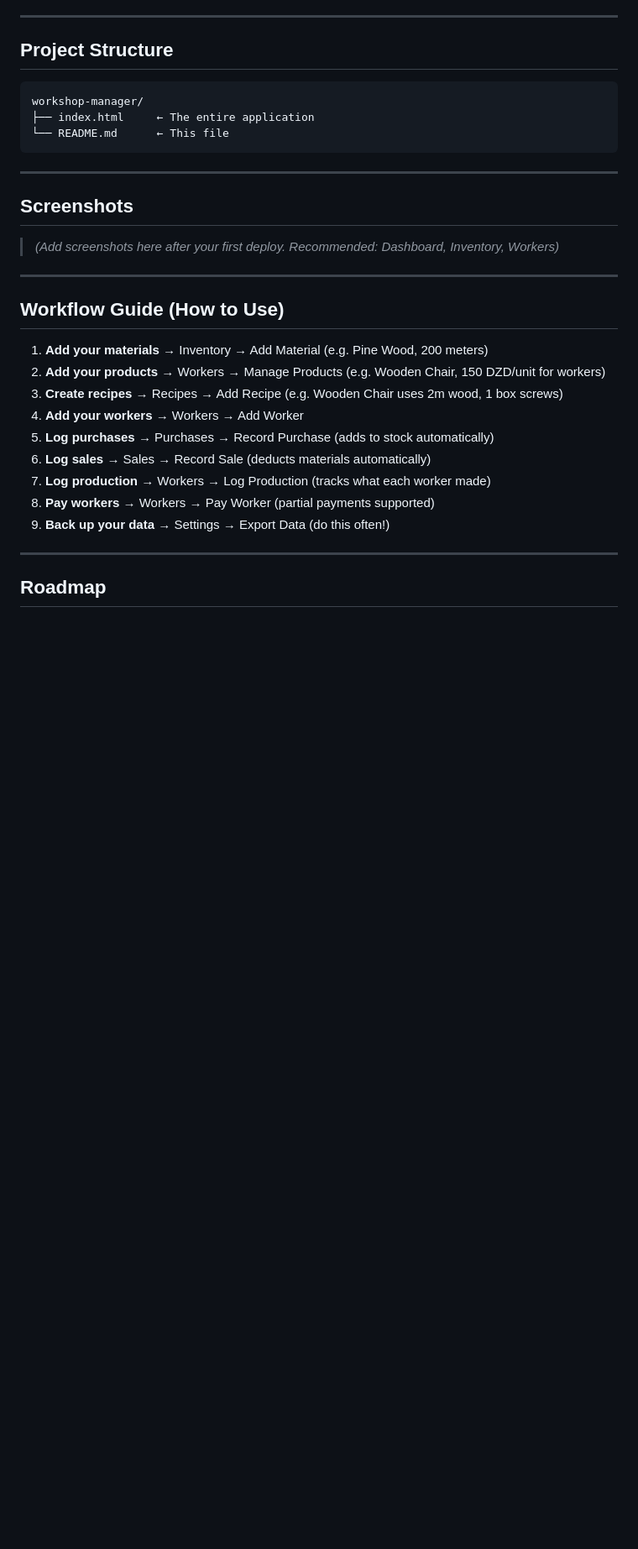
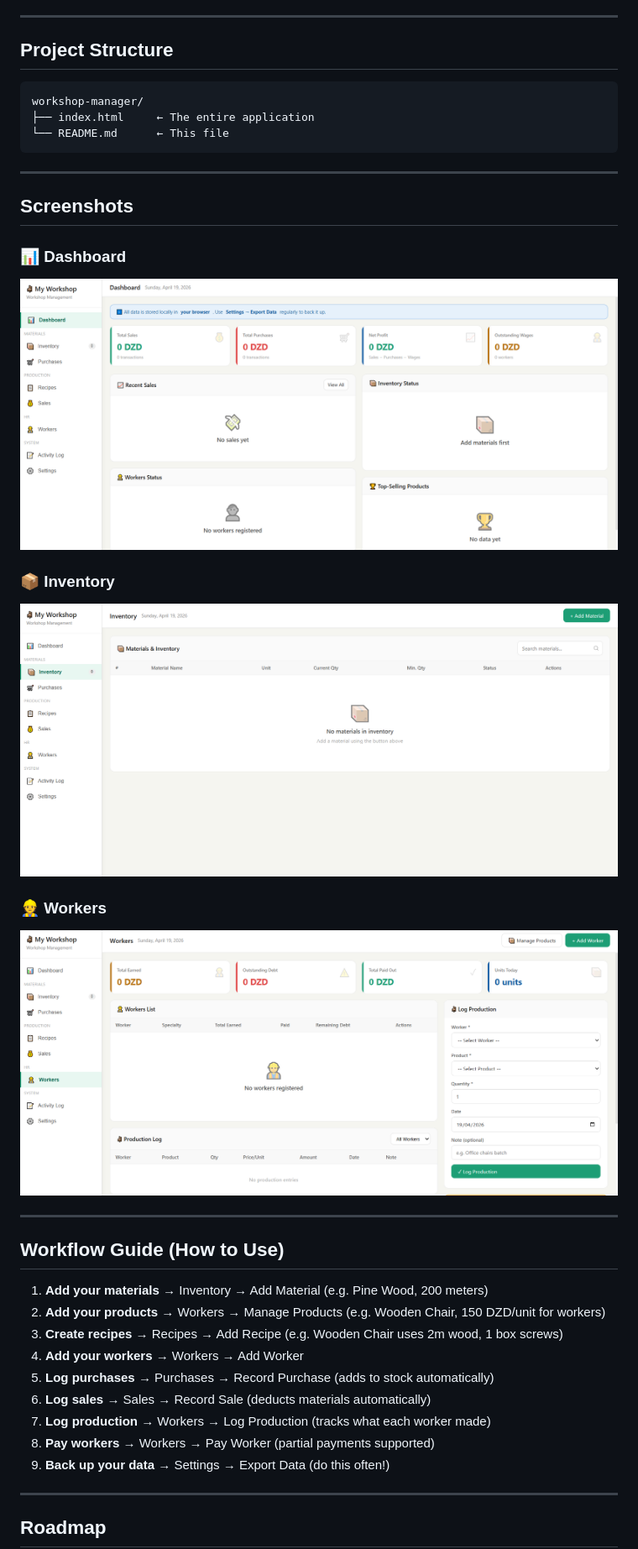
Before and after one commit to fatherrahmaneghoul/workshop-manager, a Markdown page: README.md, the part around one of its changes. Shown at 84% size. GitHub-like rendering; pictures changed too: screenshots/00.png (added), screenshots/01.png (added), screenshots/02.png (added); blank space fills up the shorter version.

Commit message:
Added screenshots to README

```diff
--- a/README.md
+++ b/README.md
@@ -78,7 +78,14 @@ workshop-manager/
 
 ## Screenshots
 
-> *(Add screenshots here after your first deploy. Recommended: Dashboard, Inventory, Workers)*
+### 📊 Dashboard
+![Dashboard](./screenshots/00.png)
+
+### 📦 Inventory
+![Inventory](./screenshots/01.png)
+
+### 👷 Workers
+![Workers](./screenshots/02.png)
 
 ---
 
```
Also changed, not shown: other parts of README.md (+2 -2 lines).
